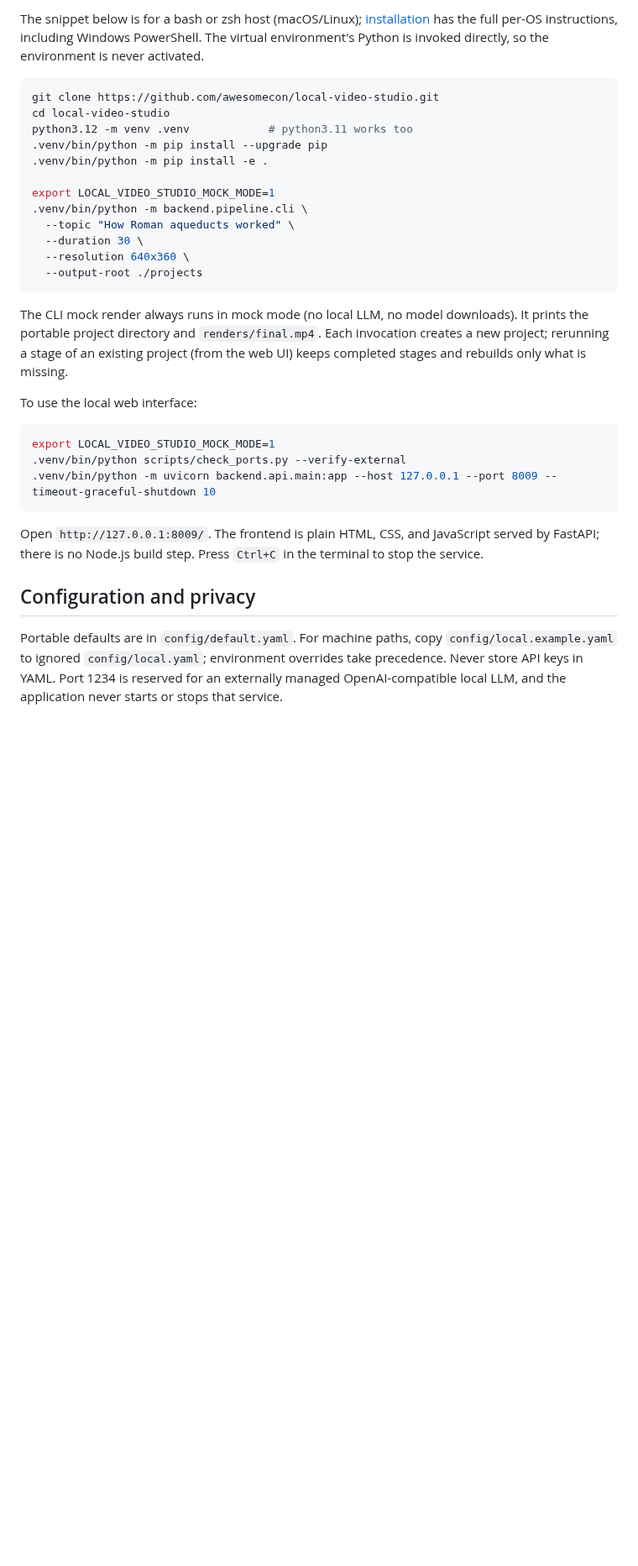
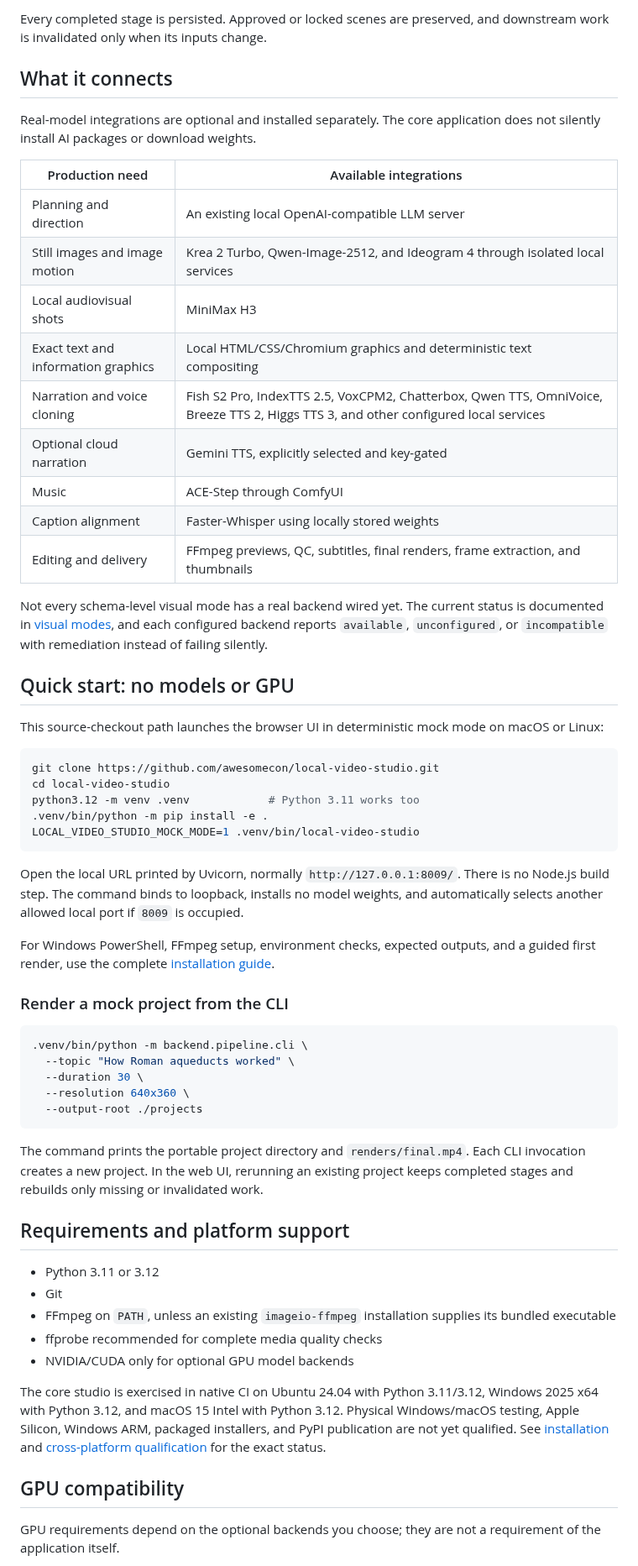
Before and after one commit to awesomecon/local-video-studio, a Markdown page: README.md, the part around one of its changes. Shown at 84% size. Drawn GitHub-style; blank space fills up the shorter version.

````diff
--- a/README.md
+++ b/README.md
@@ -52,16 +42,43 @@ to your card. Full per-backend numbers and smaller-card alternatives: see
 
-The snippet below is for a bash or zsh host (macOS/Linux); [installation](docs/installation.md)
-has the full per-OS instructions, including Windows PowerShell. The virtual environment's Python
-is invoked directly, so the environment is never activated.
+Every completed stage is persisted. Approved or locked scenes are preserved, and downstream work is invalidated only when its inputs change.
+
+## What it connects
+
+Real-model integrations are optional and installed separately. The core application does not silently install AI packages or download weights.
+
+| Production need | Available integrations |
+| --- | --- |
+| Planning and direction | An existing local OpenAI-compatible LLM server |
+| Still images and image motion | Krea 2 Turbo, Qwen-Image-2512, and Ideogram 4 through isolated local services |
+| Local audiovisual shots | MiniMax H3 |
+| Exact text and information graphics | Local HTML/CSS/Chromium graphics and deterministic text compositing |
+| Narration and voice cloning | Fish S2 Pro, IndexTTS 2.5, VoxCPM2, Chatterbox, Qwen TTS, OmniVoice, Breeze TTS 2, Higgs TTS 3, and other configured local services |
+| Optional cloud narration | Gemini TTS, explicitly selected and key-gated |
+| Music | ACE-Step through ComfyUI |
+| Caption alignment | Faster-Whisper using locally stored weights |
+| Editing and delivery | FFmpeg previews, QC, subtitles, final renders, frame extraction, and thumbnails |
+
+Not every schema-level visual mode has a real backend wired yet. The current status is documented in [visual modes](docs/visual-modes.md), and each configured backend reports `available`, `unconfigured`, or `incompatible` with remediation instead of failing silently.
+
+## Quick start: no models or GPU
+
+This source-checkout path launches the browser UI in deterministic mock mode on macOS or Linux:
 
 ```bash
 git clone https://github.com/awesomecon/local-video-studio.git
 cd local-video-studio
-python3.12 -m venv .venv            # python3.11 works too
-.venv/bin/python -m pip install --upgrade pip
+python3.12 -m venv .venv            # Python 3.11 works too
 .venv/bin/python -m pip install -e .
+LOCAL_VIDEO_STUDIO_MOCK_MODE=1 .venv/bin/local-video-studio
+```
 
-export LOCAL_VIDEO_STUDIO_MOCK_MODE=1
+Open the local URL printed by Uvicorn, normally `http://127.0.0.1:8009/`. There is no Node.js build step. The command binds to loopback, installs no model weights, and automatically selects another allowed local port if `8009` is occupied.
+
+For Windows PowerShell, FFmpeg setup, environment checks, expected outputs, and a guided first render, use the complete [installation guide](docs/installation.md).
+
+### Render a mock project from the CLI
+
+```bash
 .venv/bin/python -m backend.pipeline.cli \
   --topic "How Roman aqueducts worked" \
   --duration 30 \
@@ -69,26 +86,19 @@ export LOCAL_VIDEO_STUDIO_MOCK_MODE=1
   --output-root ./projects
 ```
 
-The CLI mock render always runs in mock mode (no local LLM, no model downloads). It prints the
-portable project directory and `renders/final.mp4`. Each invocation creates a new project;
-rerunning a stage of an existing project (from the web UI) keeps completed stages and rebuilds
-only what is missing.
+The command prints the portable project directory and `renders/final.mp4`. Each CLI invocation creates a new project. In the web UI, rerunning an existing project keeps completed stages and rebuilds only missing or invalidated work.
 
-To use the local web interface:
+## Requirements and platform support
 
-```bash
-export LOCAL_VIDEO_STUDIO_MOCK_MODE=1
-.venv/bin/python scripts/check_ports.py --verify-external
-.venv/bin/python -m uvicorn backend.api.main:app --host 127.0.0.1 --port 8009 --timeout-graceful-shutdown 10
-```
+- Python 3.11 or 3.12
+- Git
+- FFmpeg on `PATH`, unless an existing `imageio-ffmpeg` installation supplies its bundled executable
+- ffprobe recommended for complete media quality checks
+- NVIDIA/CUDA only for optional GPU model backends
 
-Open `http://127.0.0.1:8009/`. The frontend is plain HTML, CSS, and JavaScript served by FastAPI;
-there is no Node.js build step. Press `Ctrl+C` in the terminal to stop the service.
+The core studio is exercised in native CI on Ubuntu 24.04 with Python 3.11/3.12, Windows 2025 x64 with Python 3.12, and macOS 15 Intel with Python 3.12. Physical Windows/macOS testing, Apple Silicon, Windows ARM, packaged installers, and PyPI publication are not yet qualified. See [installation](docs/installation.md) and [cross-platform qualification](docs/cross-platform-qualification.md) for the exact status.
 
-## Configuration and privacy
+## GPU compatibility
 
-Portable defaults are in `config/default.yaml`. For machine paths, copy
-`config/local.example.yaml` to ignored `config/local.yaml`; environment overrides take precedence.
-Never store API keys in YAML. Port 1234 is reserved for an externally managed OpenAI-compatible
-local LLM, and the application never starts or stops that service.
+GPU requirements depend on the optional backends you choose; they are not a requirement of the application itself.
 
````
Also changed, not shown: other parts of README.md (+69 -59 lines), docs/assets/launch-demo-poster.jpg (added), docs/assets/storyboard.png (added), docs/assets/timeline.png (added), 5 other files.
